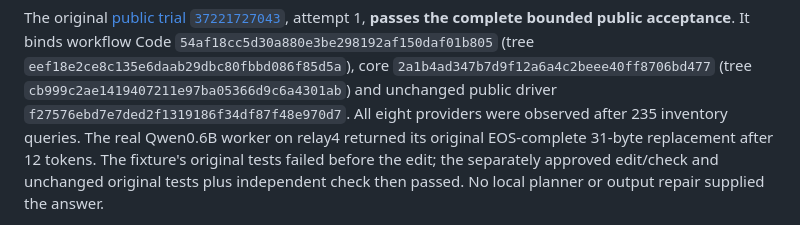
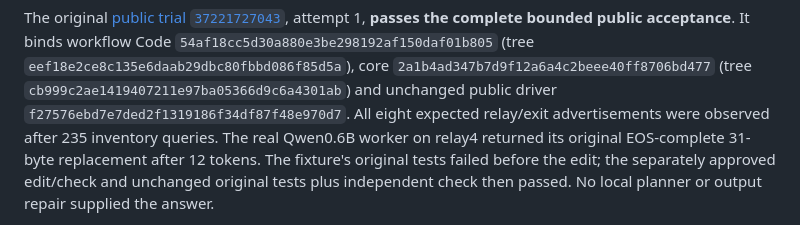
Before and after one commit to VOLPAROSSA/volparossa-code, a Markdown page: docs/OPENCODE.md, the part around the change. GitHub-like rendering.

Commit message:
docs: distinguish route advertisements from compute providers

```diff
--- a/docs/OPENCODE.md
+++ b/docs/OPENCODE.md
@@ -314,8 +314,9 @@ Code `54af18cc5d30a880e3be298192af150daf01b805` (tree
 `eef18e2ce8c135e6daab29dbc80fbbd086f85d5a`), core
 `2a1b4ad347b7d9f12a6a4c2beee40ff8706bd477` (tree
 `cb999c2ae1419407211e97ba05366d9c6a4301ab`) and unchanged public driver
-`f27576ebd7e7ded2f1319186f34df87f48e970d7`. All eight providers were observed
-after 235 inventory queries. The real Qwen0.6B worker on relay4 returned its
+`f27576ebd7e7ded2f1319186f34df87f48e970d7`. All eight expected relay/exit
+advertisements were observed after 235 inventory queries. The real Qwen0.6B
+worker on relay4 returned its
 original EOS-complete 31-byte replacement after 12 tokens. The fixture's
 original tests failed before the edit; the separately approved edit/check and
 unchanged original tests plus independent check then passed. No local planner
```
